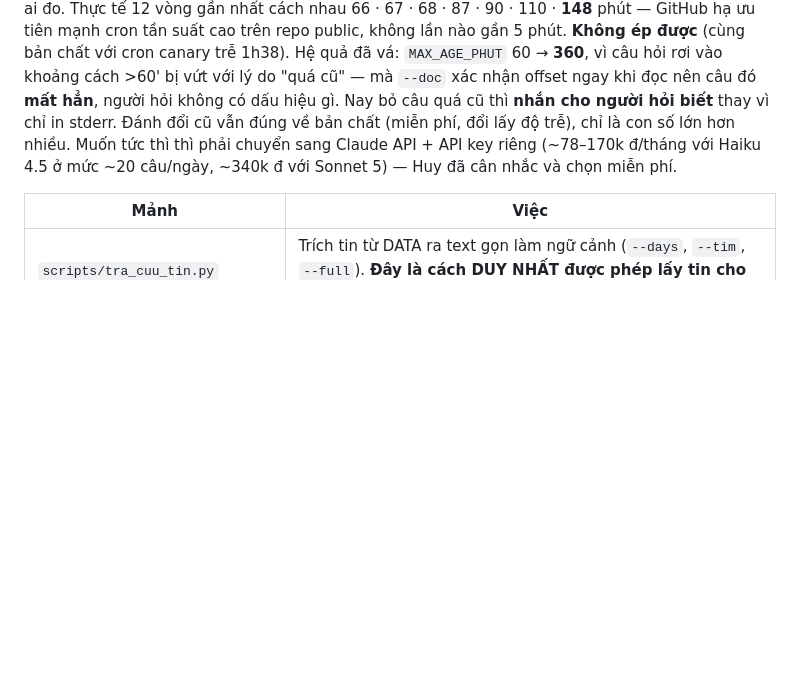
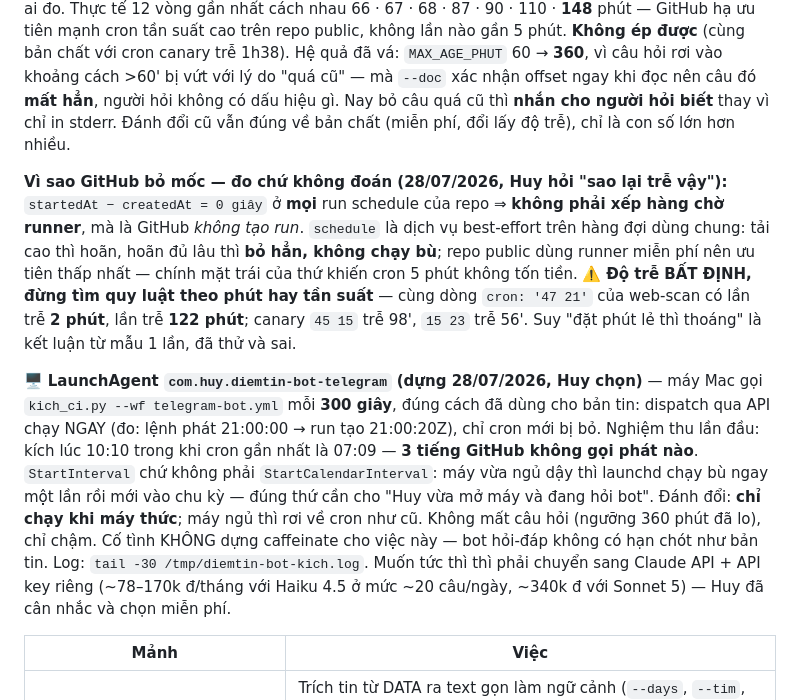
Before and after one commit to huyneo1101-dotcom/diem-tin-the-gioi, a Markdown page: CLAUDE.md, the part around the change. Rendered like a GitHub page; blank space fills up the shorter version.

Commit message:
May Mac kich bot Telegram moi 5 phut, thay cho cron GitHub
Huy chon phuong an b sau khi hoi "sao lai tre vay".

DO CHU KHONG DOAN: startedAt - createdAt = 0 giay o MOI run schedule cua repo
=> khong phai xep hang cho runner, ma GitHub KHONG TAO RUN. schedule la dich
vu best-effort tren hang doi dung chung: tai cao thi hoan, hoan du lau thi bo
han va khong chay bu; repo public dung runner mien phi nen uu tien thap nhat.

Do tre BAT DINH, khong co quy luat theo phut hay tan suat: cung dong cron
"47 21" cua web-scan co lan tre 2 phut, lan tre 122 phut. Gia thuyet "dat phut
le thi thoang" da thu va SAI — no dua tren mau 1 lan.

LaunchAgent com.huy.diemtin-bot-telegram goi kich_ci.py --wf telegram-bot.yml
moi 300 giay. Dung dung cach da dung cho ban tin: workflow_dispatch qua API
chay NGAY (do: lenh phat 21:00:00 -> run tao 21:00:20Z).

StartInterval chu khong phai StartCalendarInterval: may vua ngu day thi
launchd chay bu ngay mot lan roi moi vao chu ky — dung thu can cho "Huy vua mo
may va dang hoi bot".

Danh doi: chi chay khi may thuc. May ngu thi roi ve cron nhu cu, khong mat cau
hoi nao (nguong 360 phut da lo) chi la cham. Co tinh KHONG dung caffeinate:
bot hoi-dap khong co han chot nhu ban tin.

Nghiem thu: kich luc 10:10 trong khi cron gan nhat la 07:09 (3 tieng GitHub
khong goi phat nao); chu ky lap dung 10:10:24 -> 10:15:38.

Co-Authored-By: Claude Opus 5 <noreply@anthropic.com>

```diff
--- a/CLAUDE.md
+++ b/CLAUDE.md
@@ -464,6 +464,25 @@ nào gần 5 phút. **Không ép được** (cùng bản chất với cron canar
 `--doc` xác nhận offset ngay khi đọc nên câu đó **mất hẳn**, người hỏi không có dấu hiệu gì. Nay
 bỏ câu quá cũ thì **nhắn cho người hỏi biết** thay vì chỉ in stderr.
 Đánh đổi cũ vẫn đúng về bản chất (miễn phí, đổi lấy độ trễ), chỉ là con số lớn hơn nhiều.
+
+**Vì sao GitHub bỏ mốc — đo chứ không đoán (28/07/2026, Huy hỏi "sao lại trễ vậy"):**
+`startedAt − createdAt = 0 giây` ở **mọi** run schedule của repo ⇒ **không phải xếp hàng chờ
+runner**, mà là GitHub *không tạo run*. `schedule` là dịch vụ best-effort trên hàng đợi dùng
+chung: tải cao thì hoãn, hoãn đủ lâu thì **bỏ hẳn, không chạy bù**; repo public dùng runner
+miễn phí nên ưu tiên thấp nhất — chính mặt trái của thứ khiến cron 5 phút không tốn tiền.
+⚠️ **Độ trễ BẤT ĐỊNH, đừng tìm quy luật theo phút hay tần suất** — cùng dòng `cron: '47 21'`
+của web-scan có lần trễ **2 phút**, lần trễ **122 phút**; canary `45 15` trễ 98', `15 23` trễ
+56'. Suy "đặt phút lẻ thì thoáng" là kết luận từ mẫu 1 lần, đã thử và sai.
+
+🖥️ **LaunchAgent `com.huy.diemtin-bot-telegram` (dựng 28/07/2026, Huy chọn)** — máy Mac gọi
+`kich_ci.py --wf telegram-bot.yml` mỗi **300 giây**, đúng cách đã dùng cho bản tin: dispatch
+qua API chạy NGAY (đo: lệnh phát 21:00:00 → run tạo 21:00:20Z), chỉ cron mới bị bỏ. Nghiệm thu
+lần đầu: kích lúc 10:10 trong khi cron gần nhất là 07:09 — **3 tiếng GitHub không gọi phát nào**.
+`StartInterval` chứ không phải `StartCalendarInterval`: máy vừa ngủ dậy thì launchd chạy bù
+ngay một lần rồi mới vào chu kỳ — đúng thứ cần cho "Huy vừa mở máy và đang hỏi bot".
+Đánh đổi: **chỉ chạy khi máy thức**; máy ngủ thì rơi về cron như cũ. Không mất câu hỏi (ngưỡng
+360 phút đã lo), chỉ chậm. Cố tình KHÔNG dựng caffeinate cho việc này — bot hỏi-đáp không có
+hạn chót như bản tin. Log: `tail -30 /tmp/diemtin-bot-kich.log`.
 Muốn tức thì thì phải chuyển sang Claude API + API key riêng (~78–170k đ/tháng với Haiku
 4.5 ở mức ~20 câu/ngày, ~340k đ với Sonnet 5) — Huy đã cân nhắc và chọn miễn phí.
 
```
